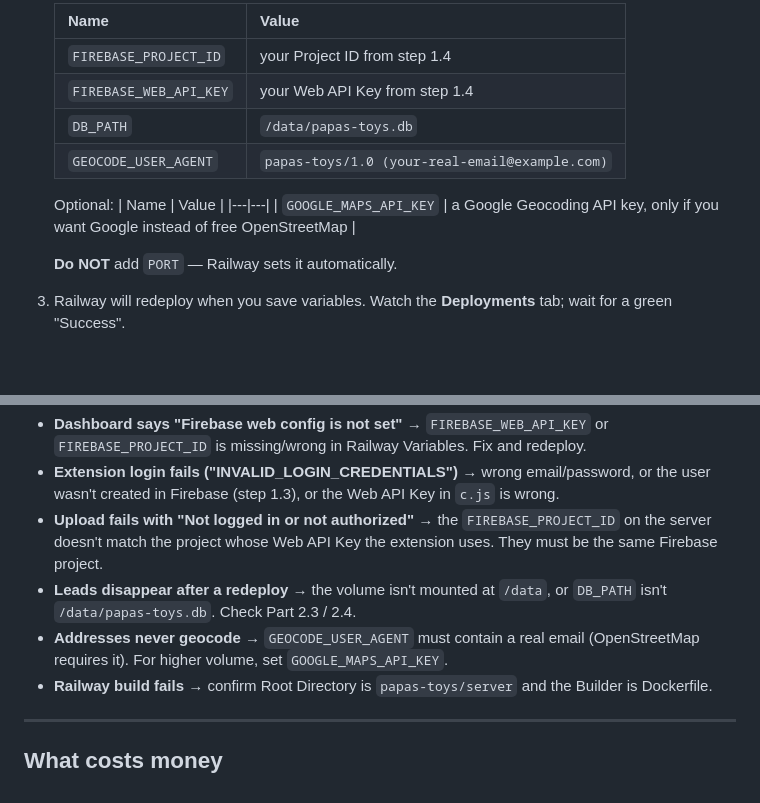
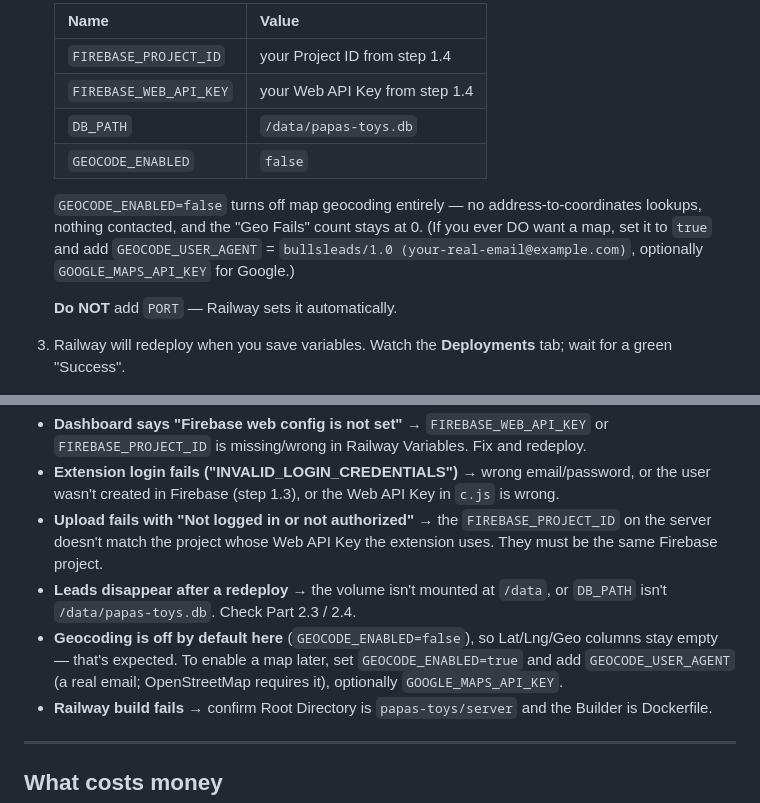
Before and after one commit to linkyj07-art/Paps, a Markdown page: papas-toys/SETUP.md, 2 parts joined by grey strips. Rendered like a GitHub page; blank space fills up the shorter version.

Commit message:
Docs: geocoding off by default in setup
Update SETUP env-var table and troubleshooting to use GEOCODE_ENABLED=false
(no map), dropping the required GEOCODE_USER_AGENT; note how to re-enable.

Co-Authored-By: Claude Opus 4.8 <noreply@anthropic.com>
Claude-Session: https://claude.ai/code/session_01JPcU9LQi7ohRNA2tNixHCX

```diff
--- a/papas-toys/SETUP.md
+++ b/papas-toys/SETUP.md
@@ -106,12 +106,12 @@ The code lives in a subfolder, so tell Railway where to look.
    | `FIREBASE_PROJECT_ID` | your Project ID from step 1.4 |
    | `FIREBASE_WEB_API_KEY` | your Web API Key from step 1.4 |
    | `DB_PATH` | `/data/papas-toys.db` |
-   | `GEOCODE_USER_AGENT` | `papas-toys/1.0 (your-real-email@example.com)` |
+   | `GEOCODE_ENABLED` | `false` |
 
-   Optional:
-   | Name | Value |
-   |---|---|
-   | `GOOGLE_MAPS_API_KEY` | a Google Geocoding API key, only if you want Google instead of free OpenStreetMap |
+   `GEOCODE_ENABLED=false` turns off map geocoding entirely — no address-to-coordinates
+   lookups, nothing contacted, and the "Geo Fails" count stays at 0. (If you ever DO
+   want a map, set it to `true` and add `GEOCODE_USER_AGENT` = `bullsleads/1.0
+   (your-real-email@example.com)`, optionally `GOOGLE_MAPS_API_KEY` for Google.)
 
    **Do NOT** add `PORT` — Railway sets it automatically.
 3. Railway will redeploy when you save variables. Watch the **Deployments** tab; wait
@@ -192,8 +192,10 @@ placeholder domain with your Railway domain:
   must be the same Firebase project.
 - **Leads disappear after a redeploy** → the volume isn't mounted at `/data`, or
   `DB_PATH` isn't `/data/papas-toys.db`. Check Part 2.3 / 2.4.
-- **Addresses never geocode** → `GEOCODE_USER_AGENT` must contain a real email
-  (OpenStreetMap requires it). For higher volume, set `GOOGLE_MAPS_API_KEY`.
+- **Geocoding is off by default here** (`GEOCODE_ENABLED=false`), so Lat/Lng/Geo
+  columns stay empty — that's expected. To enable a map later, set
+  `GEOCODE_ENABLED=true` and add `GEOCODE_USER_AGENT` (a real email; OpenStreetMap
+  requires it), optionally `GOOGLE_MAPS_API_KEY`.
 - **Railway build fails** → confirm Root Directory is `papas-toys/server` and the
   Builder is Dockerfile.
 
```
